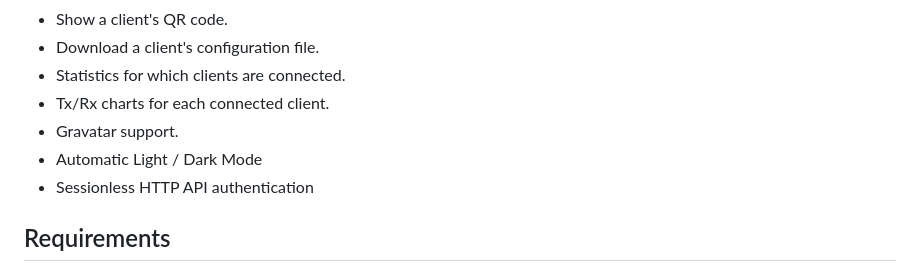
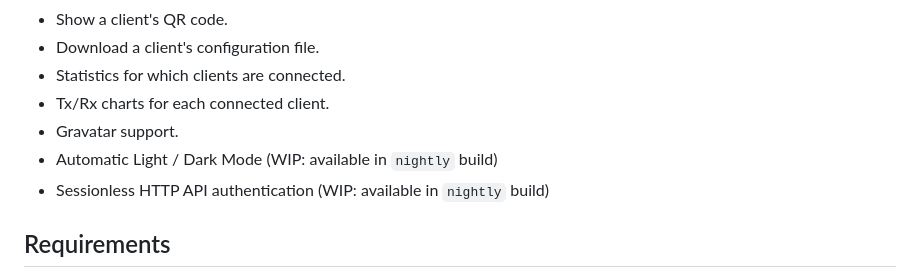
Before and after one commit to bluesky816/awg-easy, a Markdown page: README.md, the part around the change. Rendered like a GitHub page.

Commit message:
Update README.md
Given that the README is taken from master branch, this aims to clarify that dark mode and auth tweaks are WIP and only available in `nightly`.

```diff
--- a/README.md
+++ b/README.md
@@ -22,8 +22,8 @@ You have found the easiest way to install & manage WireGuard on any Linux host!
 * Statistics for which clients are connected.
 * Tx/Rx charts for each connected client.
 * Gravatar support.
-* Automatic Light / Dark Mode
-* Sessionless HTTP API authentication
+* Automatic Light / Dark Mode (WIP: available in `nightly` build)
+* Sessionless HTTP API authentication (WIP: available in `nightly` build)
 
 ## Requirements
 
```
